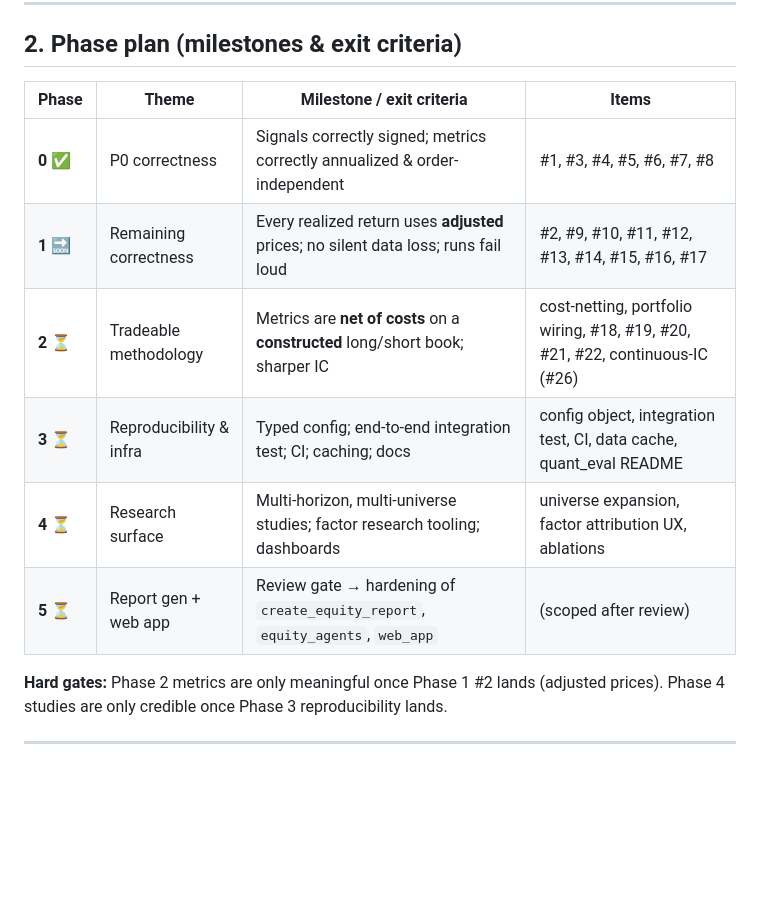
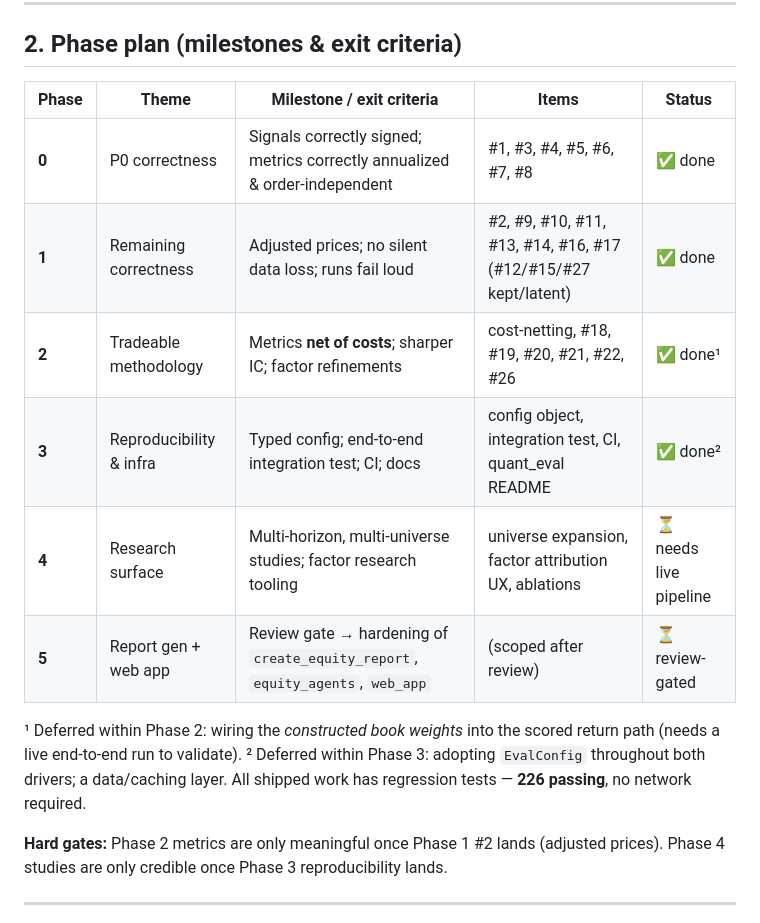
Before and after one commit to iliyaDddd11/finbot, a Markdown page: IMPLEMENTATION_MAP.md, the part around the change. Drawn GitHub-style; blank space fills up the shorter version.

Commit message:
Update IMPLEMENTATION_MAP phase status (0-3 done)
Co-Authored-By: Claude Opus 4.8 <noreply@anthropic.com>
Claude-Session: https://claude.ai/code/session_0194HBNxB9hBX3CzAx1GoLBU

```diff
--- a/IMPLEMENTATION_MAP.md
+++ b/IMPLEMENTATION_MAP.md
@@ -63,14 +63,19 @@ gate (Phase 5) before any hardening work.
 
 ## 2. Phase plan (milestones & exit criteria)
 
-| Phase | Theme | Milestone / exit criteria | Items |
-|---|---|---|---|
-| **0** ✅ | P0 correctness | Signals correctly signed; metrics correctly annualized & order-independent | #1, #3, #4, #5, #6, #7, #8 |
-| **1** 🔜 | Remaining correctness | Every realized return uses **adjusted** prices; no silent data loss; runs fail loud | #2, #9, #10, #11, #12, #13, #14, #15, #16, #17 |
-| **2** ⏳ | Tradeable methodology | Metrics are **net of costs** on a **constructed** long/short book; sharper IC | cost-netting, portfolio wiring, #18, #19, #20, #21, #22, continuous-IC (#26) |
-| **3** ⏳ | Reproducibility & infra | Typed config; end-to-end integration test; CI; caching; docs | config object, integration test, CI, data cache, quant_eval README |
-| **4** ⏳ | Research surface | Multi-horizon, multi-universe studies; factor research tooling; dashboards | universe expansion, factor attribution UX, ablations |
-| **5** ⏳ | Report gen + web app | Review gate → hardening of `create_equity_report`, `equity_agents`, `web_app` | (scoped after review) |
+| Phase | Theme | Milestone / exit criteria | Items | Status |
+|---|---|---|---|---|
+| **0** | P0 correctness | Signals correctly signed; metrics correctly annualized & order-independent | #1, #3, #4, #5, #6, #7, #8 | ✅ done |
+| **1** | Remaining correctness | Adjusted prices; no silent data loss; runs fail loud | #2, #9, #10, #11, #13, #14, #16, #17 (#12/#15/#27 kept/latent) | ✅ done |
+| **2** | Tradeable methodology | Metrics **net of costs**; sharper IC; factor refinements | cost-netting, #18, #19, #20, #21, #22, #26 | ✅ done¹ |
+| **3** | Reproducibility & infra | Typed config; end-to-end integration test; CI; docs | config object, integration test, CI, quant_eval README | ✅ done² |
+| **4** | Research surface | Multi-horizon, multi-universe studies; factor research tooling | universe expansion, factor attribution UX, ablations | ⏳ needs live pipeline |
+| **5** | Report gen + web app | Review gate → hardening of `create_equity_report`, `equity_agents`, `web_app` | (scoped after review) | ⏳ review-gated |
+
+¹ Deferred within Phase 2: wiring the *constructed book weights* into the scored
+return path (needs a live end-to-end run to validate). ² Deferred within Phase 3:
+adopting `EvalConfig` throughout both drivers; a data/caching layer. All shipped
+work has regression tests — **226 passing**, no network required.
 
 **Hard gates:** Phase 2 metrics are only meaningful once Phase 1 #2 lands
 (adjusted prices). Phase 4 studies are only credible once Phase 3 reproducibility
```
